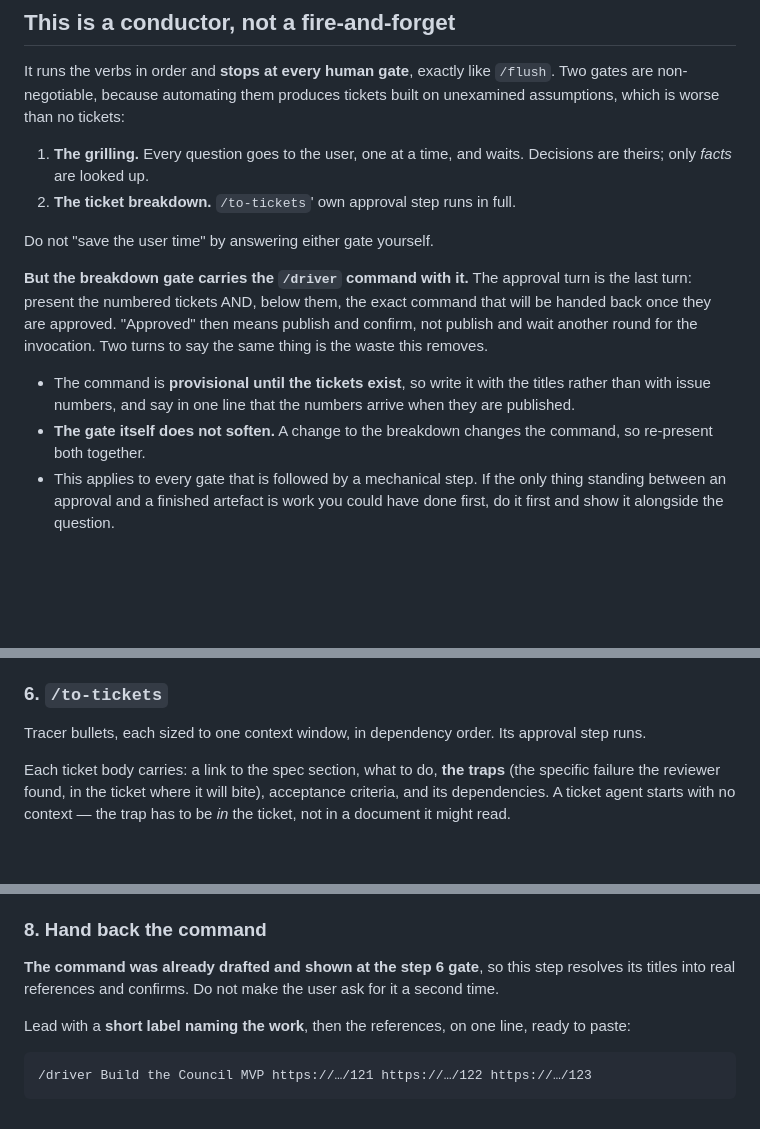
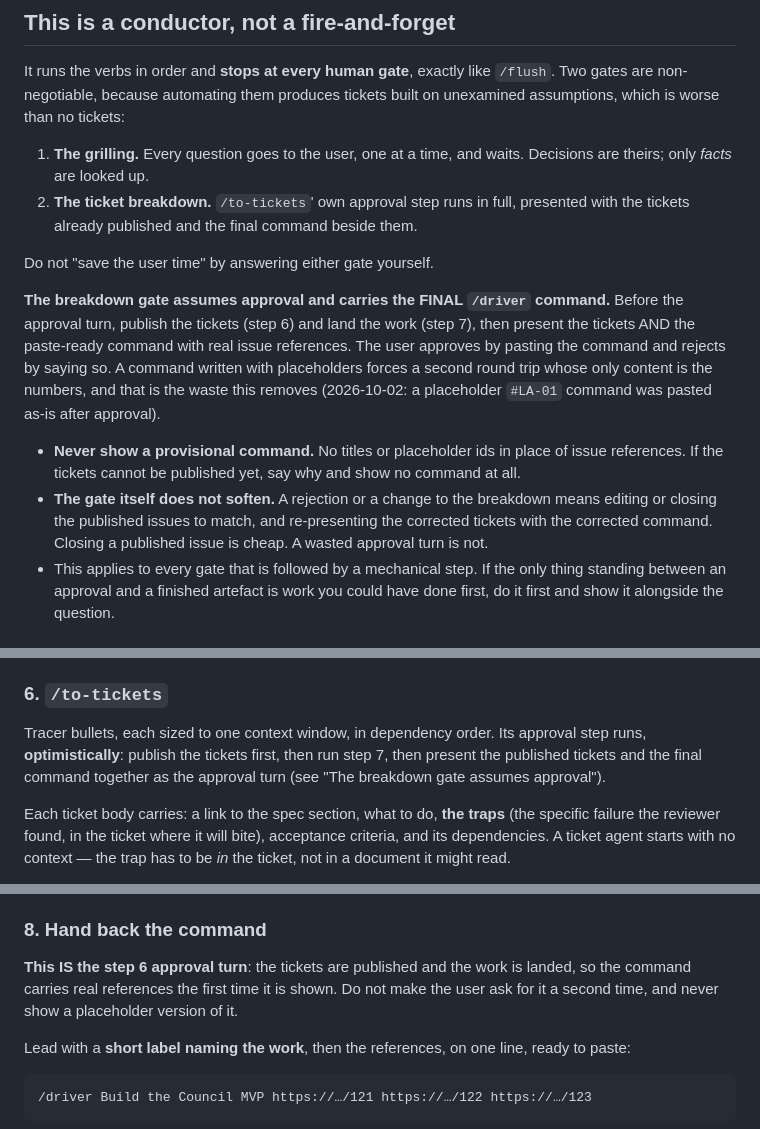
Before and after one commit to irama/irama-skills, a Markdown page: skills/to-driver/SKILL.md, 3 parts joined by grey strips. GitHub-like rendering; blank space fills up the shorter version.

Commit message:
feat(to-driver): approval turn carries the final /driver command
Publish tickets and land the work before the breakdown gate, so the
command shown at approval has real issue references. No provisional
commands; a rejection edits or closes the published issues instead.

Co-Authored-By: Claude Opus 5.5 (1M context) <noreply@anthropic.com>

```diff
--- a/skills/to-driver/SKILL.md
+++ b/skills/to-driver/SKILL.md
@@ -38,19 +38,23 @@ worse than no tickets:
 
 1. **The grilling.** Every question goes to the user, one at a time, and waits. Decisions are
    theirs; only *facts* are looked up.
-2. **The ticket breakdown.** `/to-tickets`' own approval step runs in full.
+2. **The ticket breakdown.** `/to-tickets`' own approval step runs in full, presented with the
+   tickets already published and the final command beside them.
 
 Do not "save the user time" by answering either gate yourself.
 
-**But the breakdown gate carries the `/driver` command with it.** The approval turn is the last
-turn: present the numbered tickets AND, below them, the exact command that will be handed back
-once they are approved. "Approved" then means publish and confirm, not publish and wait another
-round for the invocation. Two turns to say the same thing is the waste this removes.
+**The breakdown gate assumes approval and carries the FINAL `/driver` command.** Before the
+approval turn, publish the tickets (step 6) and land the work (step 7), then present the tickets
+AND the paste-ready command with real issue references. The user approves by pasting the command
+and rejects by saying so. A command written with placeholders forces a second round trip whose
+only content is the numbers, and that is the waste this removes (2026-10-02: a placeholder
+`#LA-01` command was pasted as-is after approval).
 
-- The command is **provisional until the tickets exist**, so write it with the titles rather than
-  with issue numbers, and say in one line that the numbers arrive when they are published.
-- **The gate itself does not soften.** A change to the breakdown changes the command, so re-present
-  both together.
+- **Never show a provisional command.** No titles or placeholder ids in place of issue references.
+  If the tickets cannot be published yet, say why and show no command at all.
+- **The gate itself does not soften.** A rejection or a change to the breakdown means editing or
+  closing the published issues to match, and re-presenting the corrected tickets with the corrected
+  command. Closing a published issue is cheap. A wasted approval turn is not.
 - This applies to every gate that is followed by a mechanical step. If the only thing standing
   between an approval and a finished artefact is work you could have done first, do it first and
   show it alongside the question.
@@ -144,7 +148,9 @@ Verify each finding yourself before accepting it; reviewers are confidently wron
 
 ### 6. `/to-tickets`
 
-Tracer bullets, each sized to one context window, in dependency order. Its approval step runs.
+Tracer bullets, each sized to one context window, in dependency order. Its approval step runs,
+**optimistically**: publish the tickets first, then run step 7, then present the published tickets
+and the final command together as the approval turn (see "The breakdown gate assumes approval").
 
 Each ticket body carries: a link to the spec section, what to do, **the traps** (the specific
 failure the reviewer found, in the ticket where it will bite), acceptance criteria, and its
@@ -211,8 +217,9 @@ full suite runs.
 
 ### 8. Hand back the command
 
-**The command was already drafted and shown at the step 6 gate**, so this step resolves its
-titles into real references and confirms. Do not make the user ask for it a second time.
+**This IS the step 6 approval turn**: the tickets are published and the work is landed, so the
+command carries real references the first time it is shown. Do not make the user ask for it a
+second time, and never show a placeholder version of it.
 
 Lead with a **short label naming the work**, then the references, on one line, ready to paste:
 
```
